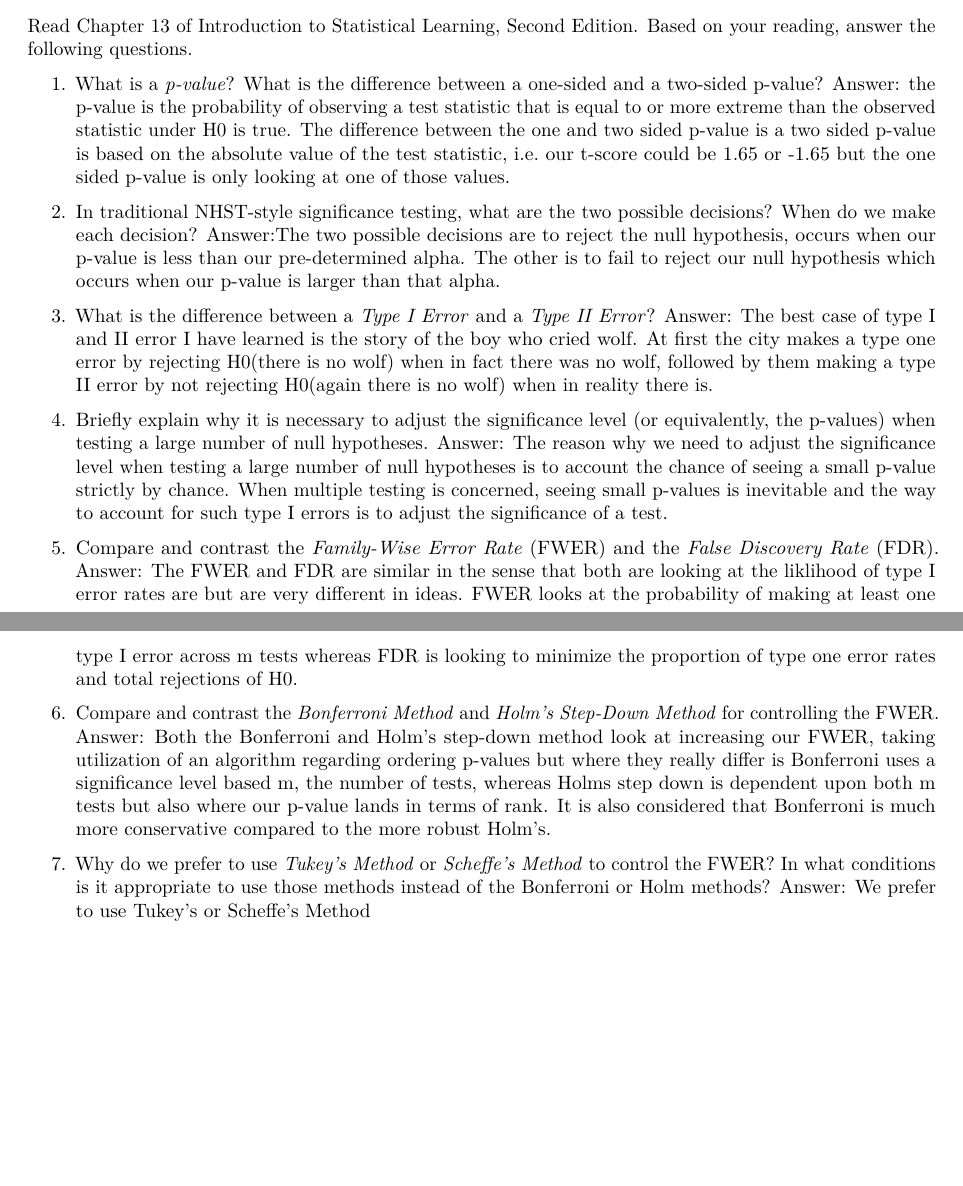
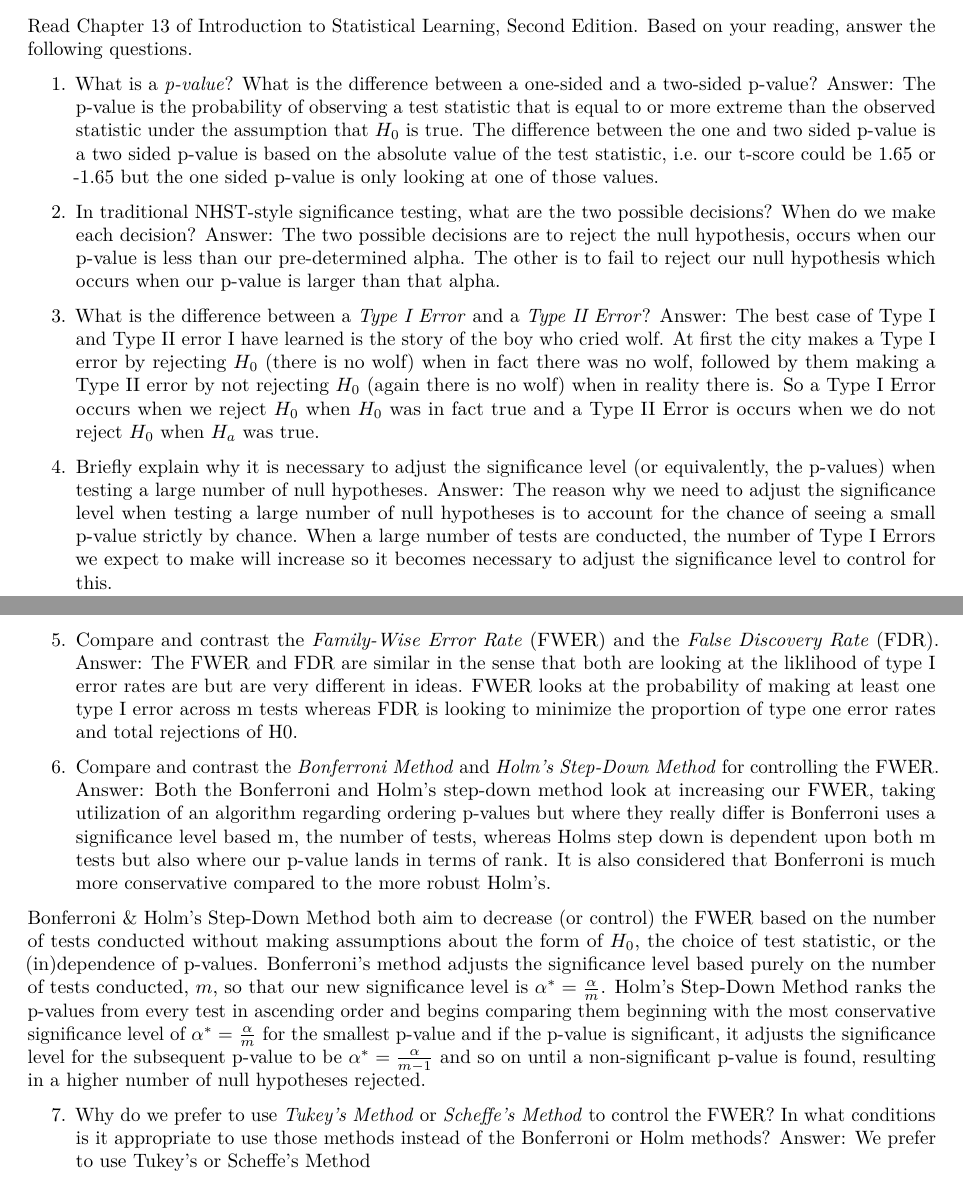
Before and after one commit to lvll2/MATH-437, an R Markdown document (Homework2.Rmd): two parts of pages 1 and 2 of 4 before the commit and two parts of pages 1 and 2 of 5 after it, joined at a grey line, cut so that both start at the same text, the shorter picture padded with empty space. Rendered offline with R 4.5, knitr and Pandoc, then LaTeX, with nearby package versions.

Commit message:
Tweaked some wording and added a diff answer for #6

```diff
--- a/Homework2.Rmd
+++ b/Homework2.Rmd
@@ -20,22 +20,28 @@ This homework assignment is worth a total of **40 points**.
 Read Chapter 13 of Introduction to Statistical Learning, Second Edition. Based on your reading, answer the following questions.
 
 1. What is a *p-value*? What is the difference between a one-sided and a two-sided p-value?
-Answer: the p-value is the probability of observing a test statistic that is equal to or more extreme than the observed statistic under H0 is true. The difference between the one and two sided p-value is a two sided p-value is based on the absolute value of the test statistic, i.e. our t-score could be 1.65 or -1.65 but the one sided p-value is only looking at one of those values.
+Answer: The p-value is the probability of observing a test statistic that is equal to or more extreme than the observed statistic under the assumption that $H_0$ is true. The difference between the one and two sided p-value is a two sided p-value is based on the absolute value of the test statistic, i.e. our t-score could be 1.65 or -1.65 but the one sided p-value is only looking at one of those values.
 
 2. In traditional NHST-style significance testing, what are the two possible decisions? When do we make each decision?
-Answer:The two possible decisions are to reject the null hypothesis, occurs when our p-value is less than our pre-determined alpha. The other is to fail to reject our null hypothesis which occurs when our p-value is larger than that alpha.
+Answer: The two possible decisions are to reject the null hypothesis, occurs when our p-value is less than our pre-determined alpha. The other is to fail to reject our null hypothesis which occurs when our p-value is larger than that alpha.
 
 3. What is the difference between a *Type I Error* and a *Type II Error*?
-Answer: The best case of type I and II error I have learned is the story of the boy who cried wolf. At first the city makes a type one error by rejecting H0(there is no wolf) when in fact there was no wolf, followed by them making a type II error by not rejecting H0(again there is no wolf) when in reality there is.
+Answer: The best case of Type I and Type II error I have learned is the story of the boy who cried wolf. At first the city makes a Type I error by rejecting $H_0$ (there is no wolf) when in fact there was no wolf, followed by them making a Type II error by not rejecting $H_0$ (again there is no wolf) when in reality there is. So a Type I Error occurs when we reject $H_0$ when $H_0$ was in fact true and a Type II Error is occurs when we do not reject $H_0$ when $H_a$ was true.
 
 4. Briefly explain why it is necessary to adjust the significance level (or equivalently, the p-values) when testing a large number of null hypotheses.
-Answer: The reason why we need to adjust the significance level when testing a large number of null hypotheses is to account the chance of seeing a small p-value strictly by chance. When multiple testing is concerned, seeing small p-values is inevitable and the way to account for such type I errors is to adjust the significance of a test.
+Answer: The reason why we need to adjust the significance level when testing a large number of null hypotheses is to account for the chance of seeing a small p-value strictly by chance. When a large number of tests are conducted, the number of Type I Errors we expect to make will increase so it becomes necessary to adjust the significance level to control for this.
 
 5. Compare and contrast the *Family-Wise Error Rate* (FWER) and the *False Discovery Rate* (FDR).
 Answer: The FWER and FDR are similar in the sense that both are looking at the liklihood of type I error rates are but are very different in ideas. FWER looks at the probability of making at least one type I error across m tests whereas FDR is looking to minimize the proportion of type one error rates and total rejections of H0.
 
 6. Compare and contrast the *Bonferroni Method* and *Holm's Step-Down Method* for controlling the FWER.
 Answer: Both the Bonferroni and Holm's step-down method look at increasing our FWER, taking utilization of an algorithm regarding ordering p-values but where they really differ is Bonferroni uses a significance level based m, the number of tests, whereas Holms step down is dependent upon both m tests but also where our p-value lands in terms of rank. It is also considered that Bonferroni is much more conservative compared to the more robust Holm's.
+
+Bonferroni & Holm's Step-Down Method both aim to decrease (or control) the FWER
+based on the number of tests conducted without making assumptions about the
+form of $H_0$, the choice of test statistic, or the (in)dependence of p-values.
+Bonferroni's method adjusts the significance level based purely on the number
+of tests conducted, $m$, so that our new significance level is $\alpha^* = \frac{\alpha}{m}$. Holm's Step-Down Method ranks the p-values from every test in ascending order and begins comparing them beginning with the most conservative significance level of $\alpha^* = \frac{\alpha}{m}$ for the smallest p-value and if the p-value is significant, it adjusts the significance level for the subsequent p-value to be $\alpha^* = \frac{\alpha}{m - 1}$ and so on until a non-significant p-value is found, resulting in a higher number of null hypotheses rejected.
 
 7. Why do we prefer to use *Tukey's Method* or *Scheffe's Method* to control the FWER? In what conditions is it appropriate to use those methods instead of the Bonferroni or Holm methods?
 Answer: We prefer to use Tukey's or Scheffe's Method
```
